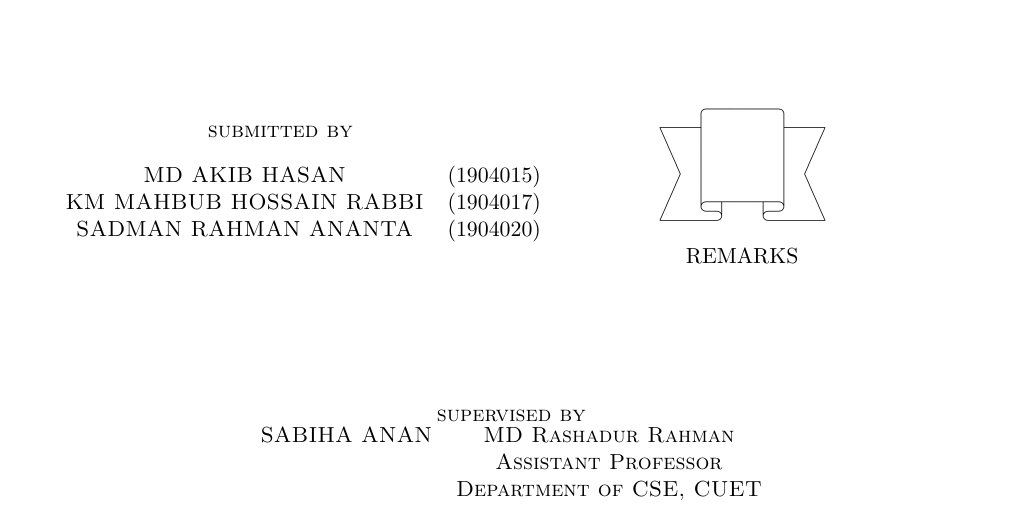
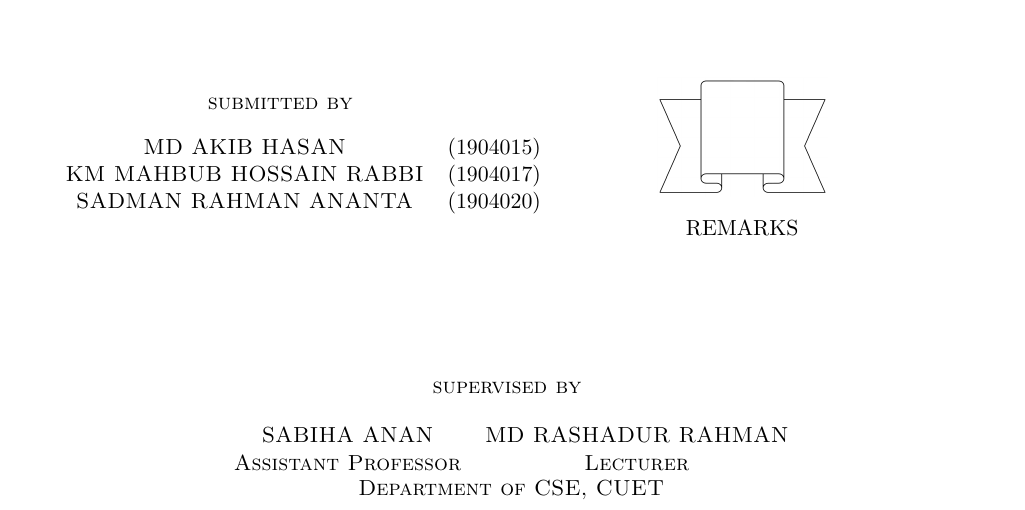
Before and after one commit to akib35/SmartHaat, a LaTeX document (proposal/test.tex): part of the page, cut so that both start at the same text. Compiled offline with pdfLaTeX.

Commit message:
May 9, 2023, 6:43 AM

```diff
--- a/proposal/test.tex
+++ b/proposal/test.tex
@@ -67,15 +67,17 @@
 
 	\vspace{2cm}
 	supervised by
+	\vspace{.5cm}
 
 	\begin{tabular}{cc}
-	SABIHA ANAN & MD Rashadur Rahman       \\
-		              & Assistant Professor \\
-		              & Department of CSE, CUET\\
-
+		SABIHA ANAN         & MD RASHADUR RAHMAN \\
+		Assistant Professor & Lecturer           \\
 	\end{tabular}
 
+	Department of CSE, CUET
 	\vfill
 \end{titlepage}
 
+
+
 \end{document}
```
Also changed, not shown: proposal/test.pdf, 1 other file.
